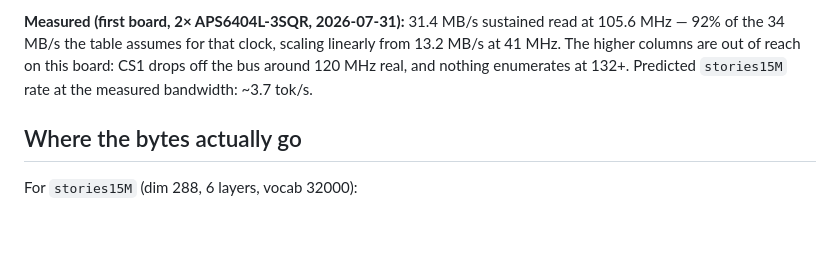
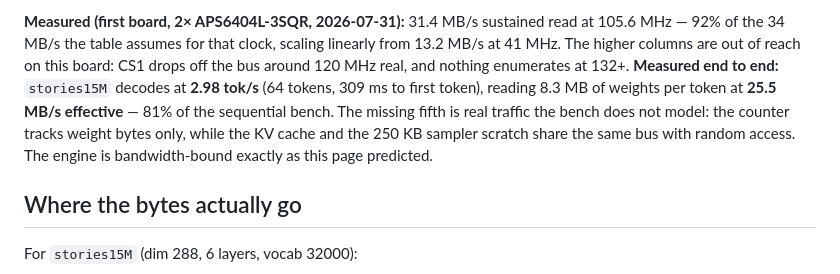
Before and after one commit to Ian-q/teensy-tinyllm, a Markdown page: docs/PERFORMANCE.md, the part around the change. GitHub-like rendering; blank space fills up the shorter version.

```diff
--- a/docs/PERFORMANCE.md
+++ b/docs/PERFORMANCE.md
@@ -58,8 +58,12 @@ about thirty seconds.
 sustained read at 105.6 MHz — 92% of the 34 MB/s the table assumes for that
 clock, scaling linearly from 13.2 MB/s at 41 MHz. The higher columns are out
 of reach on this board: CS1 drops off the bus around 120 MHz real, and
-nothing enumerates at 132+. Predicted `stories15M` rate at the measured
-bandwidth: ~3.7 tok/s.
+nothing enumerates at 132+. **Measured end to end:** `stories15M` decodes at **2.98 tok/s** (64 tokens,
+309 ms to first token), reading 8.3 MB of weights per token at **25.5 MB/s
+effective** — 81% of the sequential bench. The missing fifth is real traffic
+the bench does not model: the counter tracks weight bytes only, while the KV
+cache and the 250 KB sampler scratch share the same bus with random access.
+The engine is bandwidth-bound exactly as this page predicted.
 
 ## Where the bytes actually go
 
```
Also changed, not shown: docs/STATUS.md (+3 -2 lines).
